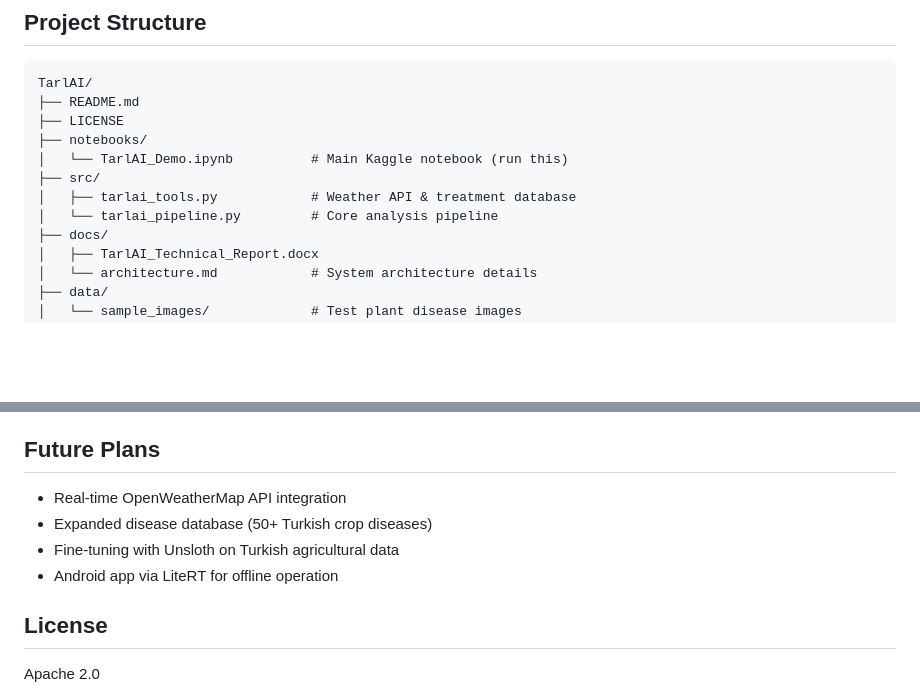
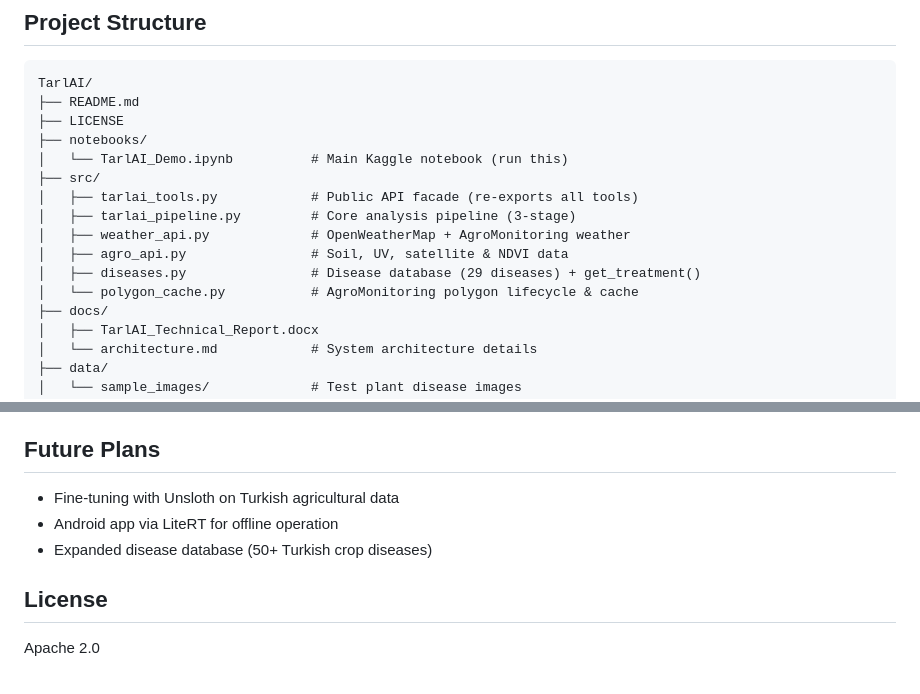
Before and after one commit to altugikiz/TarlAI, a Markdown page: README.md, 2 parts joined by grey strips. GitHub-like rendering; blank space fills up the shorter version.

Commit message:
chore: Update README to reflect new API structure and future plans

```diff
--- a/README.md
+++ b/README.md
@@ -70,8 +70,12 @@ TarlAI/
 ├── notebooks/
 │   └── TarlAI_Demo.ipynb          # Main Kaggle notebook (run this)
 ├── src/
-│   ├── tarlai_tools.py            # Weather API & treatment database
-│   └── tarlai_pipeline.py         # Core analysis pipeline
+│   ├── tarlai_tools.py            # Public API facade (re-exports all tools)
+│   ├── tarlai_pipeline.py         # Core analysis pipeline (3-stage)
+│   ├── weather_api.py             # OpenWeatherMap + AgroMonitoring weather
+│   ├── agro_api.py                # Soil, UV, satellite & NDVI data
+│   ├── diseases.py                # Disease database (29 diseases) + get_treatment()
+│   └── polygon_cache.py           # AgroMonitoring polygon lifecycle & cache
 ├── docs/
 │   ├── TarlAI_Technical_Report.docx
 │   └── architecture.md            # System architecture details
@@ -110,10 +114,9 @@ Merhaba ciftci kardesim, ben TarlAI. Tarim danismanlik hizmetinizdeyim.
 
 ## Future Plans
 
-- Real-time OpenWeatherMap API integration
-- Expanded disease database (50+ Turkish crop diseases)
 - Fine-tuning with Unsloth on Turkish agricultural data
 - Android app via LiteRT for offline operation
+- Expanded disease database (50+ Turkish crop diseases)
 
 ## License
 
```
